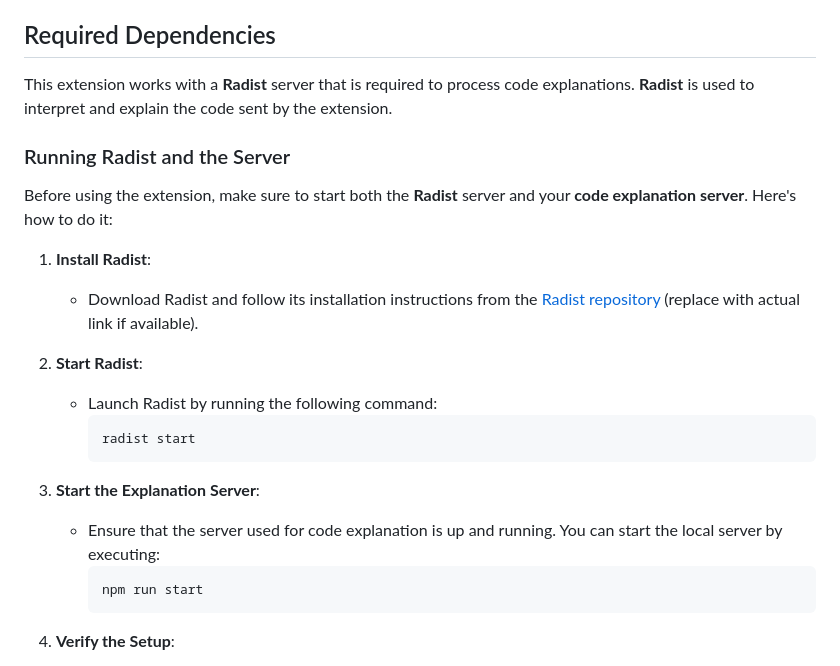
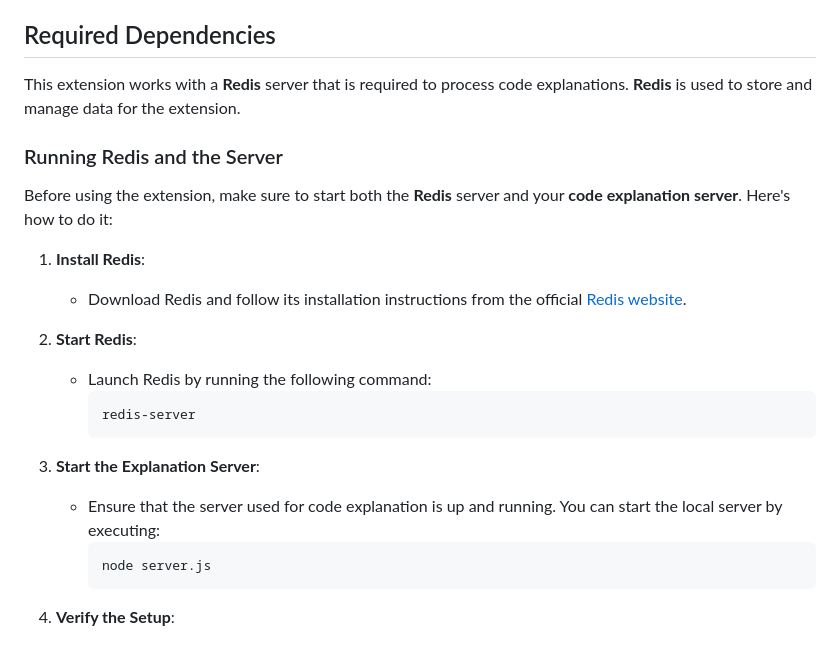
Before and after one commit to Abba710/OneClickCopyFlow, a Markdown page: README.md, the part around the change. Drawn GitHub-style.

Commit message:
Instructions have been adjusted

````diff
--- a/README.md
+++ b/README.md
@@ -30,28 +30,28 @@ You can find the video here: [Video URL](https://www.youtube.com/watch?v=OWdHDGg
 
 ## Required Dependencies
 
-This extension works with a **Radist** server that is required to process code explanations. **Radist** is used to interpret and explain the code sent by the extension.
+This extension works with a **Redis** server that is required to process code explanations. **Redis** is used to store and manage data for the extension.
 
-### Running Radist and the Server
+### Running Redis and the Server
 
-Before using the extension, make sure to start both the **Radist** server and your **code explanation server**. Here's how to do it:
+Before using the extension, make sure to start both the **Redis** server and your **code explanation server**. Here's how to do it:
 
-1. **Install Radist**:
+1. **Install Redis**:
 
-   - Download Radist and follow its installation instructions from the [Radist repository](https://github.com/your-repo/radist) (replace with actual link if available).
+   - Download Redis and follow its installation instructions from the official [Redis website](https://redis.io/download).
 
-2. **Start Radist**:
+2. **Start Redis**:
 
-   - Launch Radist by running the following command:
+   - Launch Redis by running the following command:
      ```bash
-     radist start
+     redis-server
      ```
 
 3. **Start the Explanation Server**:
 
    - Ensure that the server used for code explanation is up and running. You can start the local server by executing:
      ```bash
-     npm run start
+     node server.js
      ```
 
 4. **Verify the Setup**:
````
